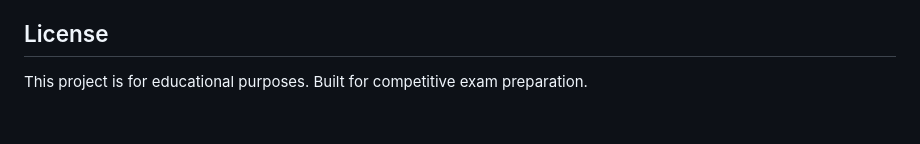
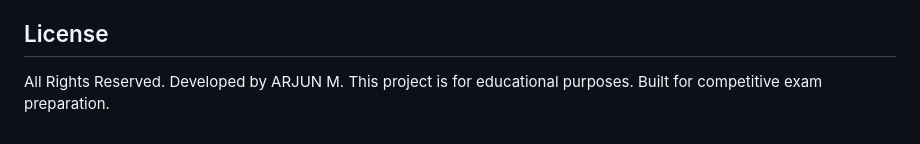
Before and after one commit to arjunmanigandan2009-code/logic-spark, a Markdown page: README.md, the part around the change. GitHub-like rendering.

```diff
--- a/README.md
+++ b/README.md
@@ -180,4 +180,4 @@ For image-based questions, provide an `image_url` (host images somewhere accessi
 
 ## License
 
-This project is for educational purposes. Built for competitive exam preparation.
+All Rights Reserved. Developed by ARJUN M. This project is for educational purposes. Built for competitive exam preparation.
```
